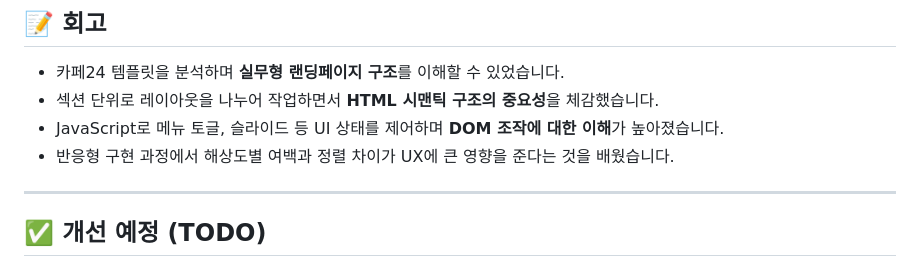
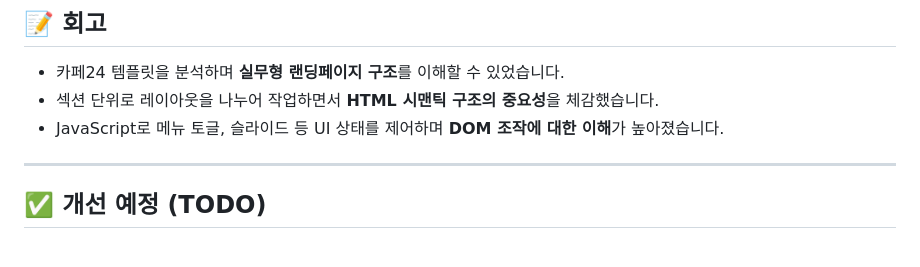
Before and after one commit to wadzuswl/project02, a Markdown page: README.md, the part around the change. GitHub-like rendering.

Commit message:
Update README.md
수정

```diff
--- a/README.md
+++ b/README.md
@@ -70,7 +70,6 @@ UI 구조와 레이아웃을 분석한 뒤, HTML/CSS/JavaScript만을 사용해
 - 카페24 템플릿을 분석하며 **실무형 랜딩페이지 구조**를 이해할 수 있었습니다.
 - 섹션 단위로 레이아웃을 나누어 작업하면서 **HTML 시맨틱 구조의 중요성**을 체감했습니다.
 - JavaScript로 메뉴 토글, 슬라이드 등 UI 상태를 제어하며 **DOM 조작에 대한 이해**가 높아졌습니다.
-- 반응형 구현 과정에서 해상도별 여백과 정렬 차이가 UX에 큰 영향을 준다는 것을 배웠습니다.
 
 ---
 
```
